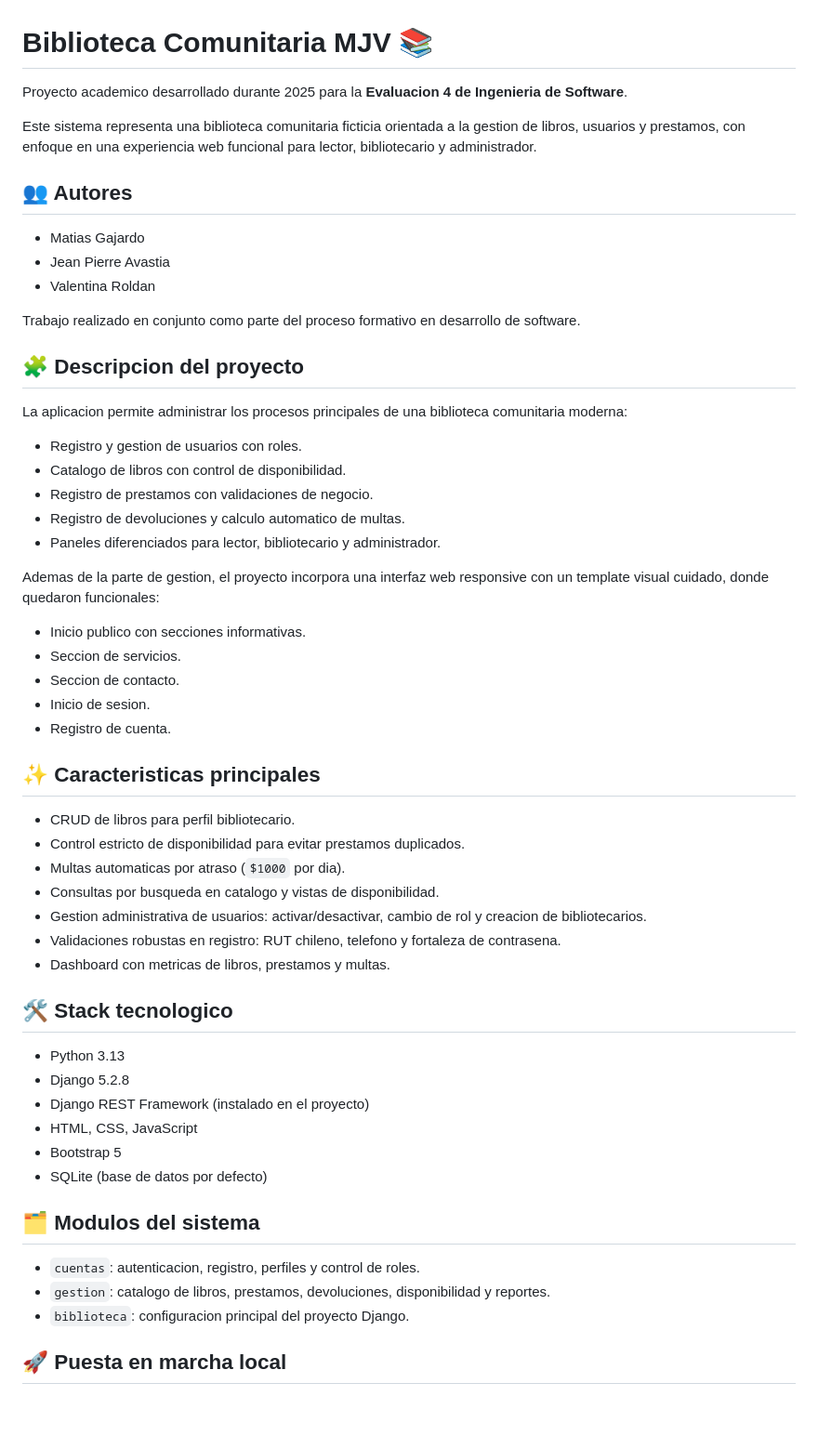
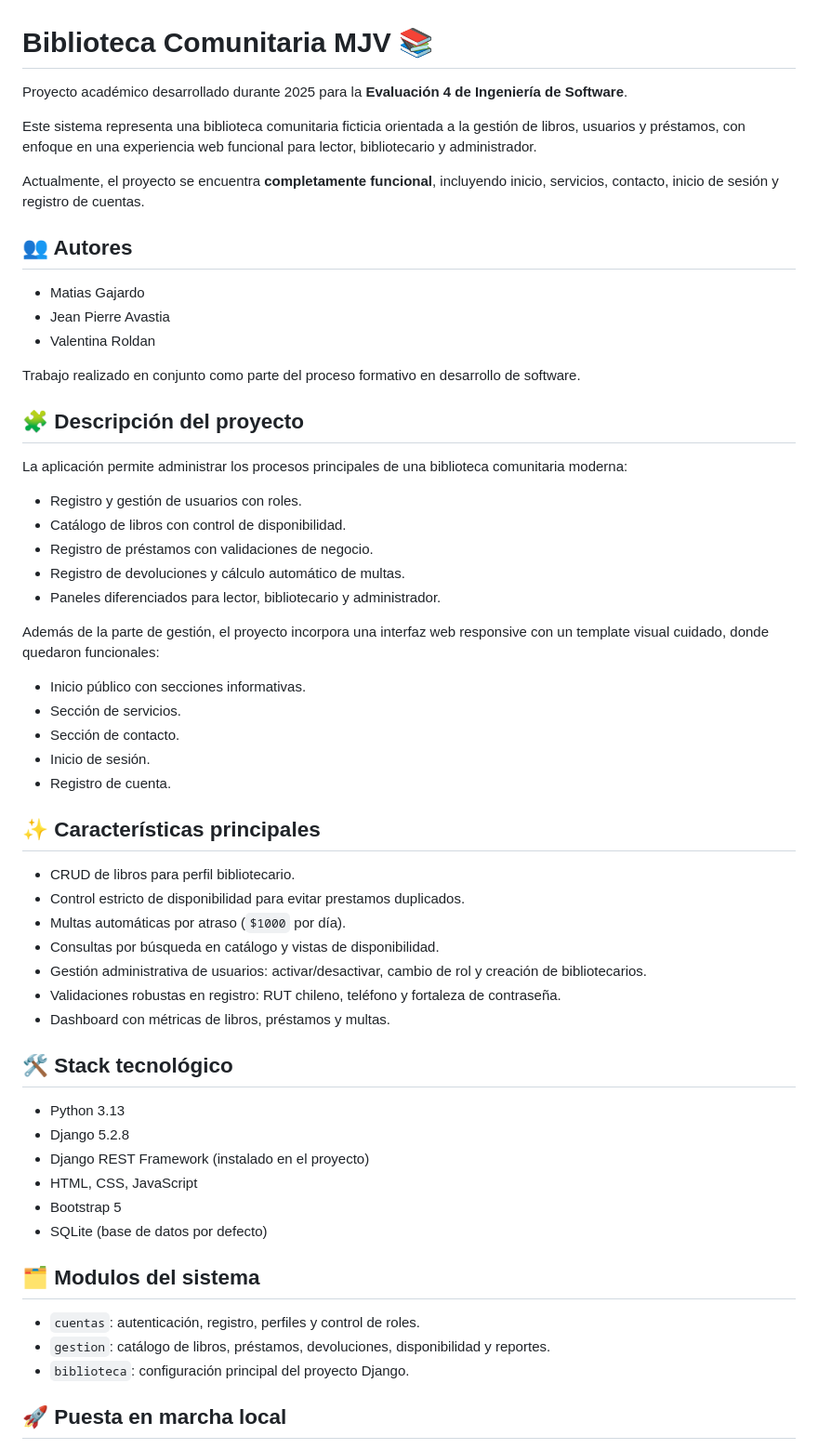
Before and after one commit to SecurityMatyc/Biblioteca-Comunitaria, a Markdown page: README.md, the part around one of its changes. Shown at 93% size. Rendered like a GitHub page; blank space fills up the shorter version.

Commit message:
Update README.md.commit

```diff
--- a/README.md
+++ b/README.md
@@ -1,8 +1,10 @@
 # Biblioteca Comunitaria MJV 📚
 
-Proyecto academico desarrollado durante 2025 para la **Evaluacion 4 de Ingenieria de Software**.
+Proyecto académico desarrollado durante 2025 para la **Evaluación 4 de Ingeniería de Software**.
 
-Este sistema representa una biblioteca comunitaria ficticia orientada a la gestion de libros, usuarios y prestamos, con enfoque en una experiencia web funcional para lector, bibliotecario y administrador.
+Este sistema representa una biblioteca comunitaria ficticia orientada a la gestión de libros, usuarios y préstamos, con enfoque en una experiencia web funcional para lector, bibliotecario y administrador.
+
+Actualmente, el proyecto se encuentra **completamente funcional**, incluyendo inicio, servicios, contacto, inicio de sesión y registro de cuentas.
 
 ## 👥 Autores
 
@@ -12,35 +14,35 @@ Este sistema representa una biblioteca comunitaria ficticia orientada a la gesti
 
 Trabajo realizado en conjunto como parte del proceso formativo en desarrollo de software.
 
-## 🧩 Descripcion del proyecto
+## 🧩 Descripción del proyecto
 
-La aplicacion permite administrar los procesos principales de una biblioteca comunitaria moderna:
+La aplicación permite administrar los procesos principales de una biblioteca comunitaria moderna:
 
-- Registro y gestion de usuarios con roles.
-- Catalogo de libros con control de disponibilidad.
-- Registro de prestamos con validaciones de negocio.
-- Registro de devoluciones y calculo automatico de multas.
+- Registro y gestión de usuarios con roles.
+- Catálogo de libros con control de disponibilidad.
+- Registro de préstamos con validaciones de negocio.
+- Registro de devoluciones y cálculo automático de multas.
 - Paneles diferenciados para lector, bibliotecario y administrador.
 
-Ademas de la parte de gestion, el proyecto incorpora una interfaz web responsive con un template visual cuidado, donde quedaron funcionales:
+Además de la parte de gestión, el proyecto incorpora una interfaz web responsive con un template visual cuidado, donde quedaron funcionales:
 
-- Inicio publico con secciones informativas.
-- Seccion de servicios.
-- Seccion de contacto.
-- Inicio de sesion.
+- Inicio público con secciones informativas.
+- Sección de servicios.
+- Sección de contacto.
+- Inicio de sesión.
 - Registro de cuenta.
 
-## ✨ Caracteristicas principales
+## ✨ Características principales
 
 - CRUD de libros para perfil bibliotecario.
 - Control estricto de disponibilidad para evitar prestamos duplicados.
-- Multas automaticas por atraso (`$1000` por dia).
-- Consultas por busqueda en catalogo y vistas de disponibilidad.
-- Gestion administrativa de usuarios: activar/desactivar, cambio de rol y creacion de bibliotecarios.
-- Validaciones robustas en registro: RUT chileno, telefono y fortaleza de contrasena.
-- Dashboard con metricas de libros, prestamos y multas.
+- Multas automáticas por atraso (`$1000` por día).
+- Consultas por búsqueda en catálogo y vistas de disponibilidad.
+- Gestión administrativa de usuarios: activar/desactivar, cambio de rol y creación de bibliotecarios.
+- Validaciones robustas en registro: RUT chileno, teléfono y fortaleza de contraseña.
+- Dashboard con métricas de libros, préstamos y multas.
 
-## 🛠️ Stack tecnologico
+## 🛠️ Stack tecnológico
 
 - Python 3.13
 - Django 5.2.8
@@ -51,9 +53,9 @@ Ademas de la parte de gestion, el proyecto incorpora una interfaz web responsive
 
 ## 🗂️ Modulos del sistema
 
-- `cuentas`: autenticacion, registro, perfiles y control de roles.
-- `gestion`: catalogo de libros, prestamos, devoluciones, disponibilidad y reportes.
-- `biblioteca`: configuracion principal del proyecto Django.
+- `cuentas`: autenticación, registro, perfiles y control de roles.
+- `gestion`: catálogo de libros, préstamos, devoluciones, disponibilidad y reportes.
+- `biblioteca`: configuración principal del proyecto Django.
 
 ## 🚀 Puesta en marcha local
 
```
Also changed, not shown: other parts of README.md (+10 -10 lines).
